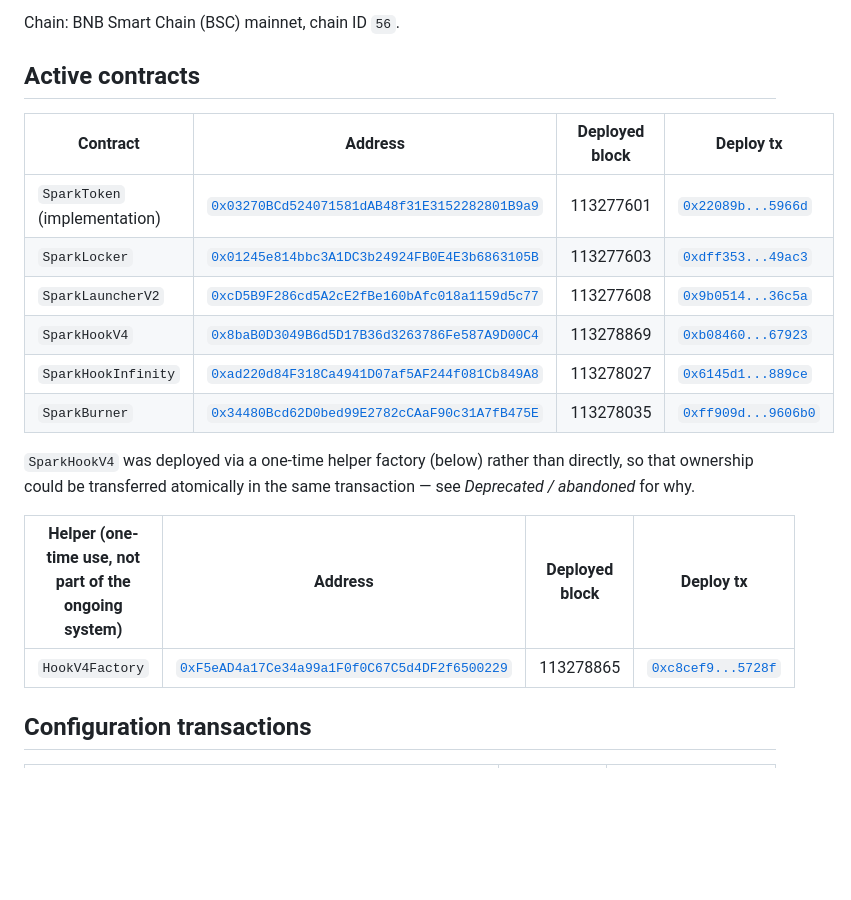
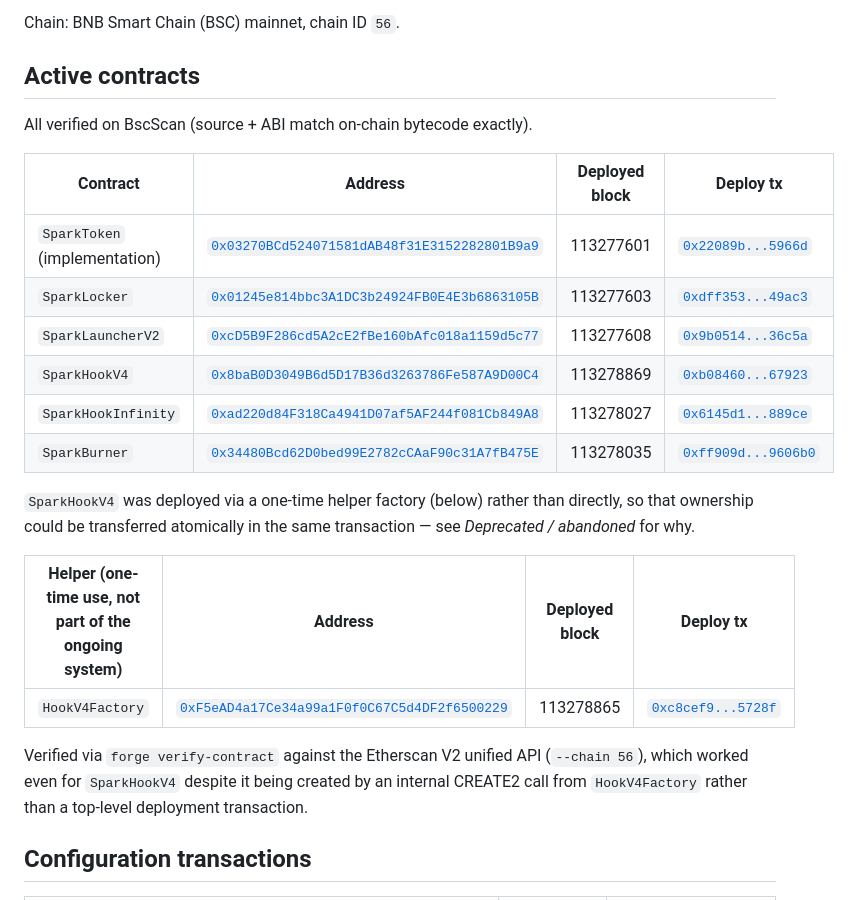
Before and after one commit to justOneLad/1MEME-Spark, a Markdown page: Deployment.md, the part around one of its changes. GitHub-like rendering; blank space fills up the shorter version.

Commit message:
Record BscScan verification links in Deployment.md

```diff
--- a/Deployment.md
+++ b/Deployment.md
@@ -4,5 +4,7 @@ Chain: BNB Smart Chain (BSC) mainnet, chain ID `56`.
 
 ## Active contracts
 
+All verified on BscScan (source + ABI match on-chain bytecode exactly).
+
 | Contract | Address | Deployed block | Deploy tx |
 |---|---|---|---|
@@ -19,7 +21,11 @@ for why.
 
 | Helper (one-time use, not part of the ongoing system) | Address | Deployed block | Deploy tx |
 |---|---|---|---|
-| `HookV4Factory` | [`0xF5eAD4a17Ce34a99a1F0f0C67C5d4DF2f6500229`](https://bscscan.com/address/0xF5eAD4a17Ce34a99a1F0f0C67C5d4DF2f6500229) | 113278865 | [`0xc8cef9...5728f`](https://bscscan.com/tx/0xc8cef9f2a02a32a4652f71f85d2e41be2dc3c6547809f9d052b57034f7b5728f) |
+| `HookV4Factory` | [`0xF5eAD4a17Ce34a99a1F0f0C67C5d4DF2f6500229`](https://bscscan.com/address/0xF5eAD4a17Ce34a99a1F0f0C67C5d4DF2f6500229#code) | 113278865 | [`0xc8cef9...5728f`](https://bscscan.com/tx/0xc8cef9f2a02a32a4652f71f85d2e41be2dc3c6547809f9d052b57034f7b5728f) |
+
+Verified via `forge verify-contract` against the Etherscan V2 unified API (`--chain 56`), which
+worked even for `SparkHookV4` despite it being created by an internal CREATE2 call from
+`HookV4Factory` rather than a top-level deployment transaction.
 
 ## Configuration transactions
 
```
Also changed, not shown: other parts of Deployment.md (+6 -6 lines).
